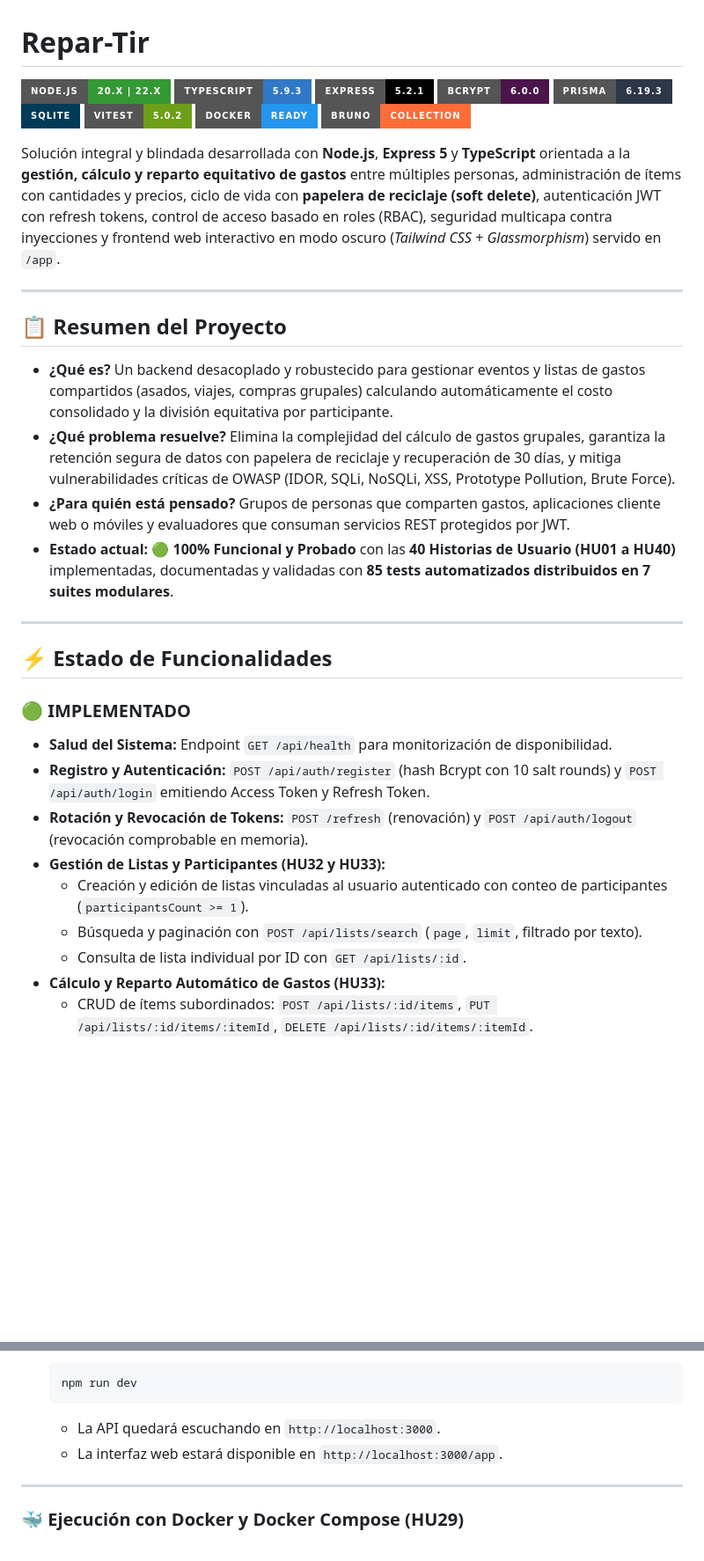
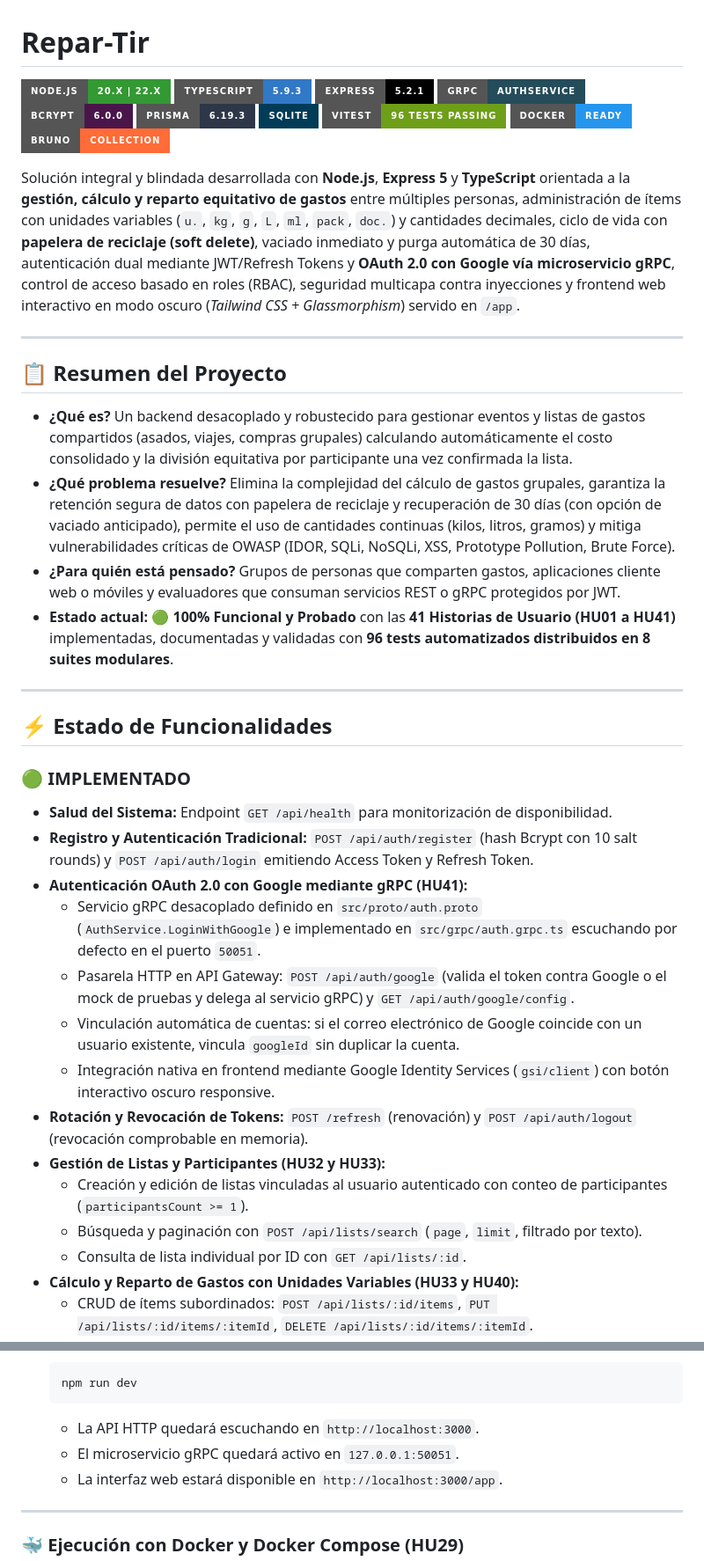
Before and after one commit to Vyldrix/Repar-Tir, a Markdown page: README.md, 2 parts joined by grey strips. Shown at 88% size. GitHub-like rendering; badges without logos; blank space fills up the shorter version.

````diff
--- a/README.md
+++ b/README.md
@@ -3,23 +3,24 @@
 ![Node.js](https://img.shields.io/badge/Node.js-20.x%20%7C%2022.x-339933?style=for-the-badge&logo=node.js&logoColor=white)
 ![TypeScript](https://img.shields.io/badge/TypeScript-5.9.3-3178C6?style=for-the-badge&logo=typescript&logoColor=white)
 ![Express](https://img.shields.io/badge/Express-5.2.1-000000?style=for-the-badge&logo=express&logoColor=white)
+![gRPC](https://img.shields.io/badge/gRPC-AuthService-244c5a?style=for-the-badge&logo=google&logoColor=white)
 ![Bcrypt](https://img.shields.io/badge/Bcrypt-6.0.0-4A154B?style=for-the-badge&logo=letsencrypt&logoColor=white)
 ![Prisma](https://img.shields.io/badge/Prisma-6.19.3-2D3748?style=for-the-badge&logo=prisma&logoColor=white)
 ![SQLite](https://img.shields.io/badge/SQLite-003B57?style=for-the-badge&logo=sqlite&logoColor=white)
-![Vitest](https://img.shields.io/badge/Vitest-5.0.2-6E9F18?style=for-the-badge&logo=vitest&logoColor=white)
+![Vitest](https://img.shields.io/badge/Vitest-96%20Tests%20Passing-6E9F18?style=for-the-badge&logo=vitest&logoColor=white)
 ![Docker](https://img.shields.io/badge/Docker-Ready-2496ED?style=for-the-badge&logo=docker&logoColor=white)
 ![Bruno](https://img.shields.io/badge/Bruno-Collection-FF6C37?style=for-the-badge)
 
-Solución integral y blindada desarrollada con **Node.js**, **Express 5** y **TypeScript** orientada a la **gestión, cálculo y reparto equitativo de gastos** entre múltiples personas, administración de ítems con cantidades y precios, ciclo de vida con **papelera de reciclaje (soft delete)**, autenticación JWT con refresh tokens, control de acceso basado en roles (RBAC), seguridad multicapa contra inyecciones y frontend web interactivo en modo oscuro (*Tailwind CSS + Glassmorphism*) servido en `/app`.
+Solución integral y blindada desarrollada con **Node.js**, **Express 5** y **TypeScript** orientada a la **gestión, cálculo y reparto equitativo de gastos** entre múltiples personas, administración de ítems con unidades variables (`u.`, `kg`, `g`, `L`, `ml`, `pack`, `doc.`) y cantidades decimales, ciclo de vida con **papelera de reciclaje (soft delete)**, vaciado inmediato y purga automática de 30 días, autenticación dual mediante JWT/Refresh Tokens y **OAuth 2.0 con Google vía microservicio gRPC**, control de acceso basado en roles (RBAC), seguridad multicapa contra inyecciones y frontend web interactivo en modo oscuro (*Tailwind CSS + Glassmorphism*) servido en `/app`.
 
 ---
 
 ## 📋 Resumen del Proyecto
 
-- **¿Qué es?** Un backend desacoplado y robustecido para gestionar eventos y listas de gastos compartidos (asados, viajes, compras grupales) calculando automáticamente el costo consolidado y la división equitativa por participante.
-- **¿Qué problema resuelve?** Elimina la complejidad del cálculo de gastos grupales, garantiza la retención segura de datos con papelera de reciclaje y recuperación de 30 días, y mitiga vulnerabilidades críticas de OWASP (IDOR, SQLi, NoSQLi, XSS, Prototype Pollution, Brute Force).
-- **¿Para quién está pensado?** Grupos de personas que comparten gastos, aplicaciones cliente web o móviles y evaluadores que consuman servicios REST protegidos por JWT.
-- **Estado actual:** 🟢 **100% Funcional y Probado** con las **40 Historias de Usuario (HU01 a HU40)** implementadas, documentadas y validadas con **85 tests automatizados distribuidos en 7 suites modulares**.
+- **¿Qué es?** Un backend desacoplado y robustecido para gestionar eventos y listas de gastos compartidos (asados, viajes, compras grupales) calculando automáticamente el costo consolidado y la división equitativa por participante una vez confirmada la lista.
+- **¿Qué problema resuelve?** Elimina la complejidad del cálculo de gastos grupales, garantiza la retención segura de datos con papelera de reciclaje y recuperación de 30 días (con opción de vaciado anticipado), permite el uso de cantidades continuas (kilos, litros, gramos) y mitiga vulnerabilidades críticas de OWASP (IDOR, SQLi, NoSQLi, XSS, Prototype Pollution, Brute Force).
+- **¿Para quién está pensado?** Grupos de personas que comparten gastos, aplicaciones cliente web o móviles y evaluadores que consuman servicios REST o gRPC protegidos por JWT.
+- **Estado actual:** 🟢 **100% Funcional y Probado** con las **41 Historias de Usuario (HU01 a HU41)** implementadas, documentadas y validadas con **96 tests automatizados distribuidos en 8 suites modulares**.
 
 ---
 
@@ -27,11 +28,16 @@ Solución integral y blindada desarrollada con **Node.js**, **Express 5** y **Ty
 
 ### 🟢 IMPLEMENTADO
 - **Salud del Sistema:** Endpoint `GET /api/health` para monitorización de disponibilidad.
-- **Registro y Autenticación:** `POST /api/auth/register` (hash Bcrypt con 10 salt rounds) y `POST /api/auth/login` emitiendo Access Token y Refresh Token.
+- **Registro y Autenticación Tradicional:** `POST /api/auth/register` (hash Bcrypt con 10 salt rounds) y `POST /api/auth/login` emitiendo Access Token y Refresh Token.
+- **Autenticación OAuth 2.0 con Google mediante gRPC (HU41):**
+  - Servicio gRPC desacoplado definido en `src/proto/auth.proto` (`AuthService.LoginWithGoogle`) e implementado en `src/grpc/auth.grpc.ts` escuchando por defecto en el puerto `50051`.
+  - Pasarela HTTP en API Gateway: `POST /api/auth/google` (valida el token contra Google o el mock de pruebas y delega al servicio gRPC) y `GET /api/auth/google/config`.
+  - Vinculación automática de cuentas: si el correo electrónico de Google coincide con un usuario existente, vincula `googleId` sin duplicar la cuenta.
+  - Integración nativa en frontend mediante Google Identity Services (`gsi/client`) con botón interactivo oscuro responsive.
 - **Rotación y Revocación de Tokens:** `POST /refresh` (renovación) y `POST /api/auth/logout` (revocación comprobable en memoria).
 - **Gestión de Listas y Participantes (HU32 y HU33):**
   - Creación y edición de listas vinculadas al usuario autenticado con conteo de participantes (`participantsCount >= 1`).
   - Búsqueda y paginación con `POST /api/lists/search` (`page`, `limit`, filtrado por texto).
   - Consulta de lista individual por ID con `GET /api/lists/:id`.
-- **Cálculo y Reparto Automático de Gastos (HU33):**
+- **Cálculo y Reparto de Gastos con Unidades Variables (HU33 y HU40):**
   - CRUD de ítems subordinados: `POST /api/lists/:id/items`, `PUT /api/lists/:id/items/:itemId`, `DELETE /api/lists/:id/items/:itemId`.
@@ -177,7 +196,8 @@ repar-tir/
    ```bash
    npm run dev
    ```
-   - La API quedará escuchando en `http://localhost:3000`.
+   - La API HTTP quedará escuchando en `http://localhost:3000`.
+   - El microservicio gRPC quedará activo en `127.0.0.1:50051`.
    - La interfaz web estará disponible en `http://localhost:3000/app`.
 
 ---
````
Also changed, not shown: other parts of README.md (+37 -22 lines).
